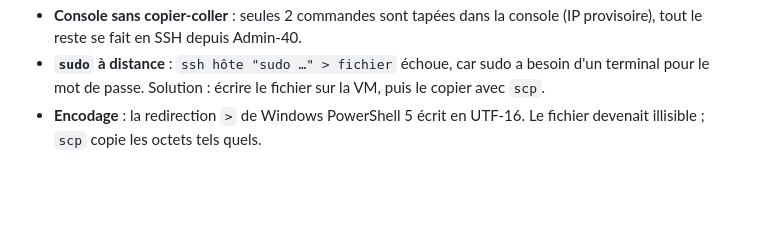
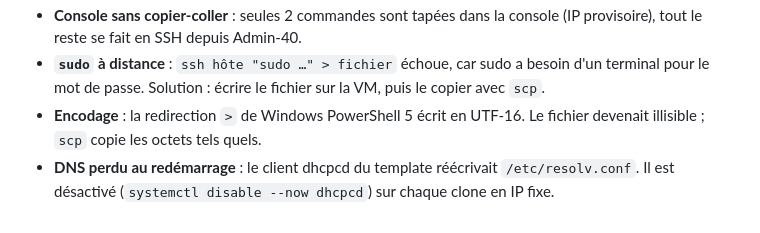
Before and after one commit to slimanebou/mini-datacenter-virtualise-v2, a Markdown page: docs/05-data.md, the part around the change. Rendered like a GitHub page; blank space fills up the shorter version.

```diff
--- a/docs/05-data.md
+++ b/docs/05-data.md
@@ -62,3 +62,4 @@ Snapshot : `P05-db01-ok`.
 - **Console sans copier-coller** : seules 2 commandes sont tapées dans la console (IP provisoire), tout le reste se fait en SSH depuis Admin-40.
 - **`sudo` à distance** : `ssh hôte "sudo …" > fichier` échoue, car sudo a besoin d'un terminal pour le mot de passe. Solution : écrire le fichier sur la VM, puis le copier avec `scp`.
 - **Encodage** : la redirection `>` de Windows PowerShell 5 écrit en UTF-16. Le fichier devenait illisible ; `scp` copie les octets tels quels.
+- **DNS perdu au redémarrage** : le client dhcpcd du template réécrivait `/etc/resolv.conf`. Il est désactivé (`systemctl disable --now dhcpcd`) sur chaque clone en IP fixe.
```
Also changed, not shown: docs/00-preparation.md (+1 -1 lines), docs/06-dmz.md (added, +59 -0 lines), docs/capture/06-web-inventaire.png (added), docs/plan-ip.md (deleted), 5 other files.
